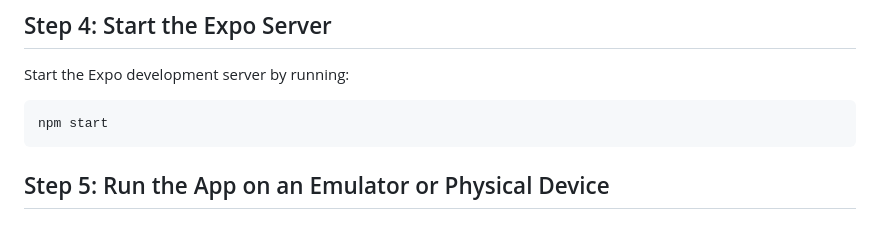
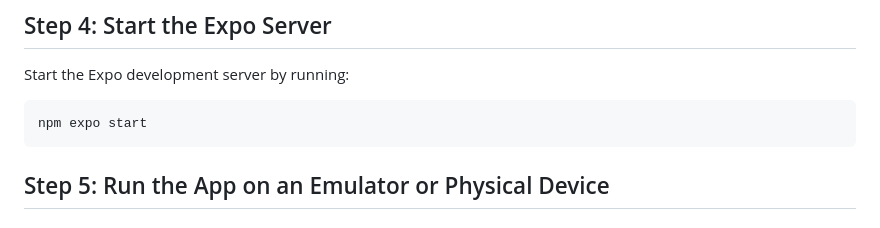
Before and after one commit to Newton-School/adv-course-assignment, a Markdown page: README.md, the part around the change. Drawn GitHub-style.

Commit message:
This change is just to resolve conflict in merge

````diff
--- a/README.md
+++ b/README.md
@@ -40,7 +40,7 @@ npm install
 Start the Expo development server by running:
 
 ```bash
-npm start
+npm expo start
 ```
 
 ## Step 5: Run the App on an Emulator or Physical Device
````
